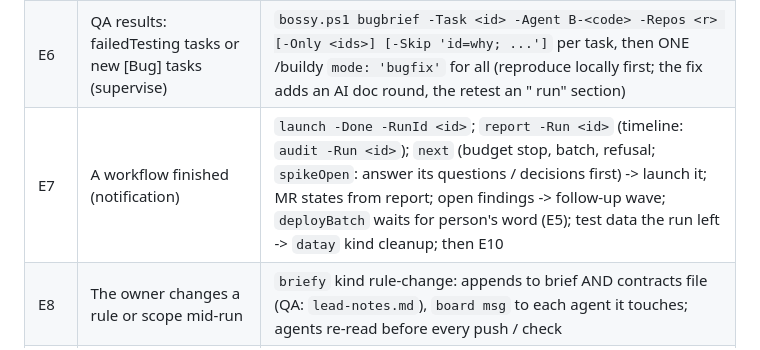
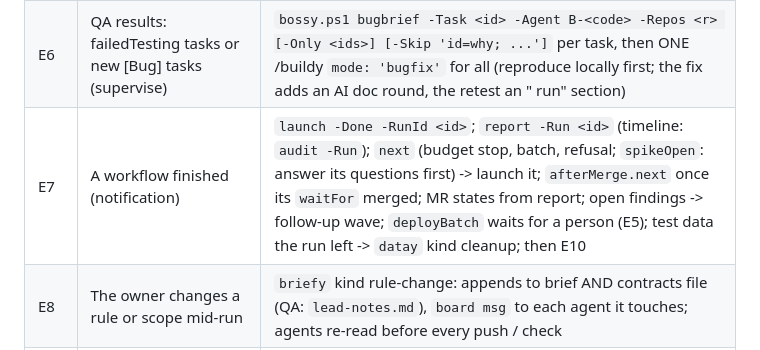
Before and after one commit to prskid1000/claude-crew, a Markdown page: skills/bossy/SKILL.md, the part around the change. GitHub-like rendering.

Commit message:
docs(bossy): E7 launches afterMerge.next once its producers merged
Co-Authored-By: Claude Opus 5.5 <noreply@anthropic.com>

```diff
--- a/skills/bossy/SKILL.md
+++ b/skills/bossy/SKILL.md
@@ -77,7 +77,7 @@ unpublished items -> `pokey.ps1 finalize` (`bossy.ps1 recover`).
 | E4 | DECISION <id> (supervise, decisions, duel debate) · ENV-FIX <id> (local-env fix for kitty/coordinator; `envFixes`) | DECISION blocking: one question-tool call (Claude Code `AskUserQuestion`) from `decide list -Ask -Json`, no tool: its text; FYI: a numbered list (`decide list -Fyi`), owner answers "1 A, 2 B"; then `decide answer -Id <id> -Answer '<choice>'` per id (owner judges a duel; it updates the task's Decisions checklist, never typed); close ask (every subtask closed): `A` closes the parent; evidence settles -> a duel (goody `duel`). ENV-FIX: you or `kitty` (kind env) fix (config, paths, hung train, service starts only from live lease; shared DB data: `datay` kind localdb); fixer answers `decide answer -Id <id> -By kitty -Answer 'done: <what>'`; never ask owner. Item resumes; held after cycles: fix + `pokey.ps1 retest` |
 | E5 | A person says `deploy <env>`, or supervise DEPLOY ASK | at once, no question back: one `opsy` per env (kind deploy, the `decide record` id of their words or pick; `<kit>/skills/bossy/deploys.md`, goody `deploys`); its `watch` -> E15; then in test: testers, or /testy on request |
 | E6 | QA results: failedTesting tasks or new [Bug] tasks (supervise) | `bossy.ps1 bugbrief -Task <id> -Agent B-<code> -Repos <r> [-Only <ids>] [-Skip 'id=why; ...']` per task, then ONE /buildy `mode: 'bugfix'` for all (reproduce locally first; the fix adds an AI doc round, the retest an "<env> run" section) |
-| E7 | A workflow finished (notification) | `launch -Done -RunId <id>`; `report -Run <id>` (timeline: `audit -Run <id>`); `next` (budget stop, batch, refusal; `spikeOpen`: answer its questions / decisions first) -> launch it; MR states from report; open findings -> follow-up wave; `deployBatch` waits for person's word (E5); test data the run left -> `datay` kind cleanup; then E10 |
+| E7 | A workflow finished (notification) | `launch -Done -RunId <id>`; `report -Run <id>` (timeline: `audit -Run`); `next` (budget stop, batch, refusal; `spikeOpen`: answer its questions first) -> launch it; `afterMerge.next` once its `waitFor` merged; MR states from report; open findings -> follow-up wave; `deployBatch` waits for a person (E5); test data the run left -> `datay` kind cleanup; then E10 |
 | E8 | The owner changes a rule or scope mid-run | `briefy` kind rule-change: appends to brief AND contracts file (QA: `lead-notes.md`), `board msg` to each agent it touches; agents re-read before every push / check |
 | E9 | The owner asks for something destructive while runs go on | do it yourself after they finish |
 | E10 | A run finished or stopped (pause, `launch -Done`: their signals are recorded then), supervise says "retro due", or signals piled up | launch /tidy yourself, no owner ask, once no other workflow of this session runs (one retro covers several runs) |
```
